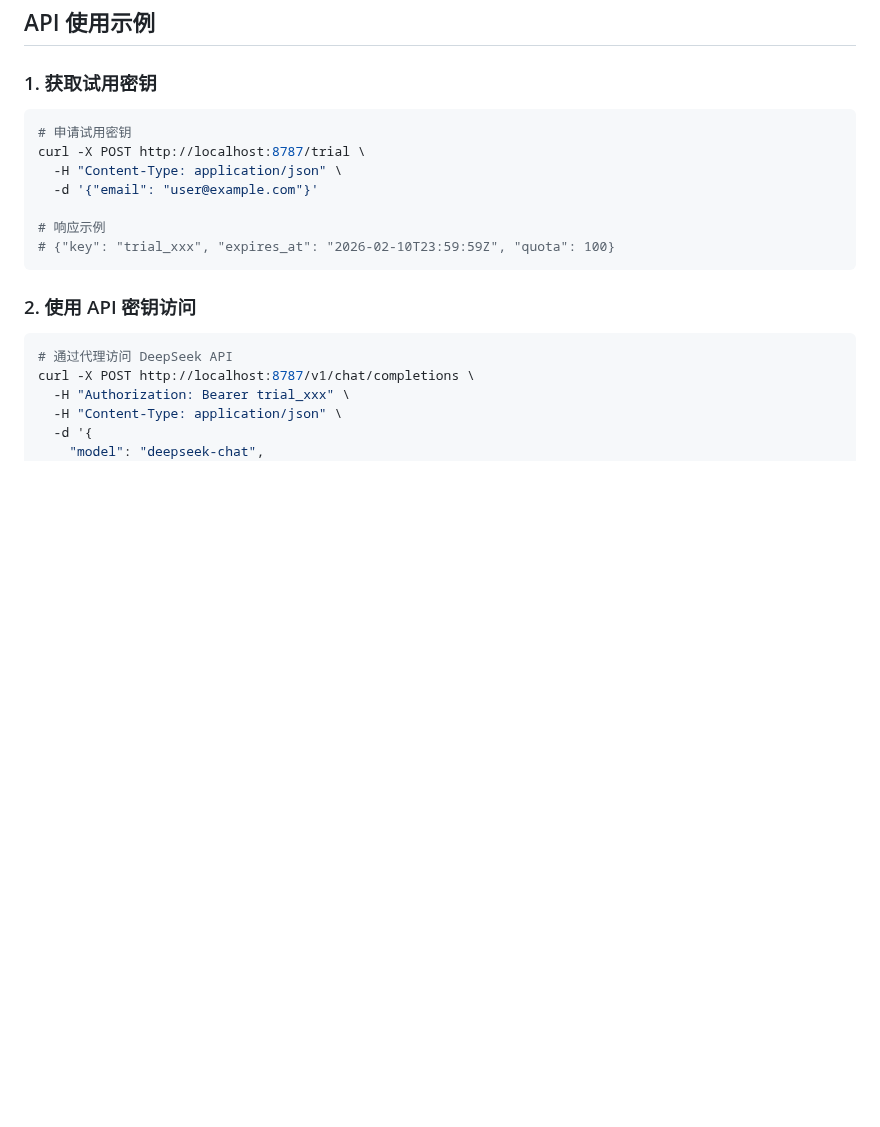
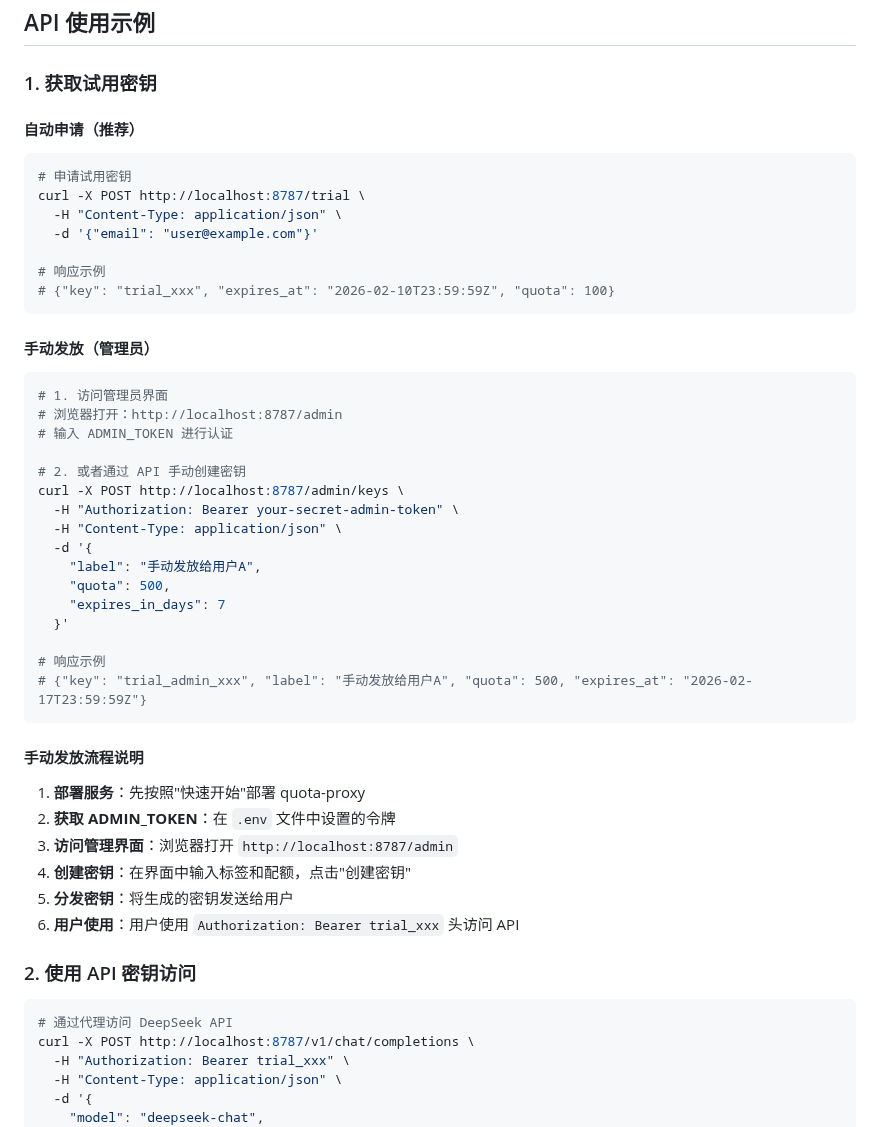
Before and after one commit to 1037104428/roc-ai-republic, a Markdown page: docs/quota-proxy/quick-deployment-guide.md, the part around the change. GitHub-like rendering; blank space fills up the shorter version.

Commit message:
docs(quota-proxy): 添加手动发放试用密钥流程说明

````diff
--- a/docs/quota-proxy/quick-deployment-guide.md
+++ b/docs/quota-proxy/quick-deployment-guide.md
@@ -129,6 +129,7 @@ docker compose logs -f
 
 ### 1. 获取试用密钥
 
+#### 自动申请（推荐）
 ```bash
 # 申请试用密钥
 curl -X POST http://localhost:8787/trial \
@@ -138,6 +139,34 @@ curl -X POST http://localhost:8787/trial \
 # 响应示例
 # {"key": "trial_xxx", "expires_at": "2026-02-10T23:59:59Z", "quota": 100}
 ```
+
+#### 手动发放（管理员）
+```bash
+# 1. 访问管理员界面
+# 浏览器打开：http://localhost:8787/admin
+# 输入 ADMIN_TOKEN 进行认证
+
+# 2. 或者通过 API 手动创建密钥
+curl -X POST http://localhost:8787/admin/keys \
+  -H "Authorization: Bearer your-secret-admin-token" \
+  -H "Content-Type: application/json" \
+  -d '{
+    "label": "手动发放给用户A",
+    "quota": 500,
+    "expires_in_days": 7
+  }'
+
+# 响应示例
+# {"key": "trial_admin_xxx", "label": "手动发放给用户A", "quota": 500, "expires_at": "2026-02-17T23:59:59Z"}
+```
+
+#### 手动发放流程说明
+1. **部署服务**：先按照"快速开始"部署 quota-proxy
+2. **获取 ADMIN_TOKEN**：在 `.env` 文件中设置的令牌
+3. **访问管理界面**：浏览器打开 `http://localhost:8787/admin`
+4. **创建密钥**：在界面中输入标签和配额，点击"创建密钥"
+5. **分发密钥**：将生成的密钥发送给用户
+6. **用户使用**：用户使用 `Authorization: Bearer trial_xxx` 头访问 API
 
 ### 2. 使用 API 密钥访问
 
````
